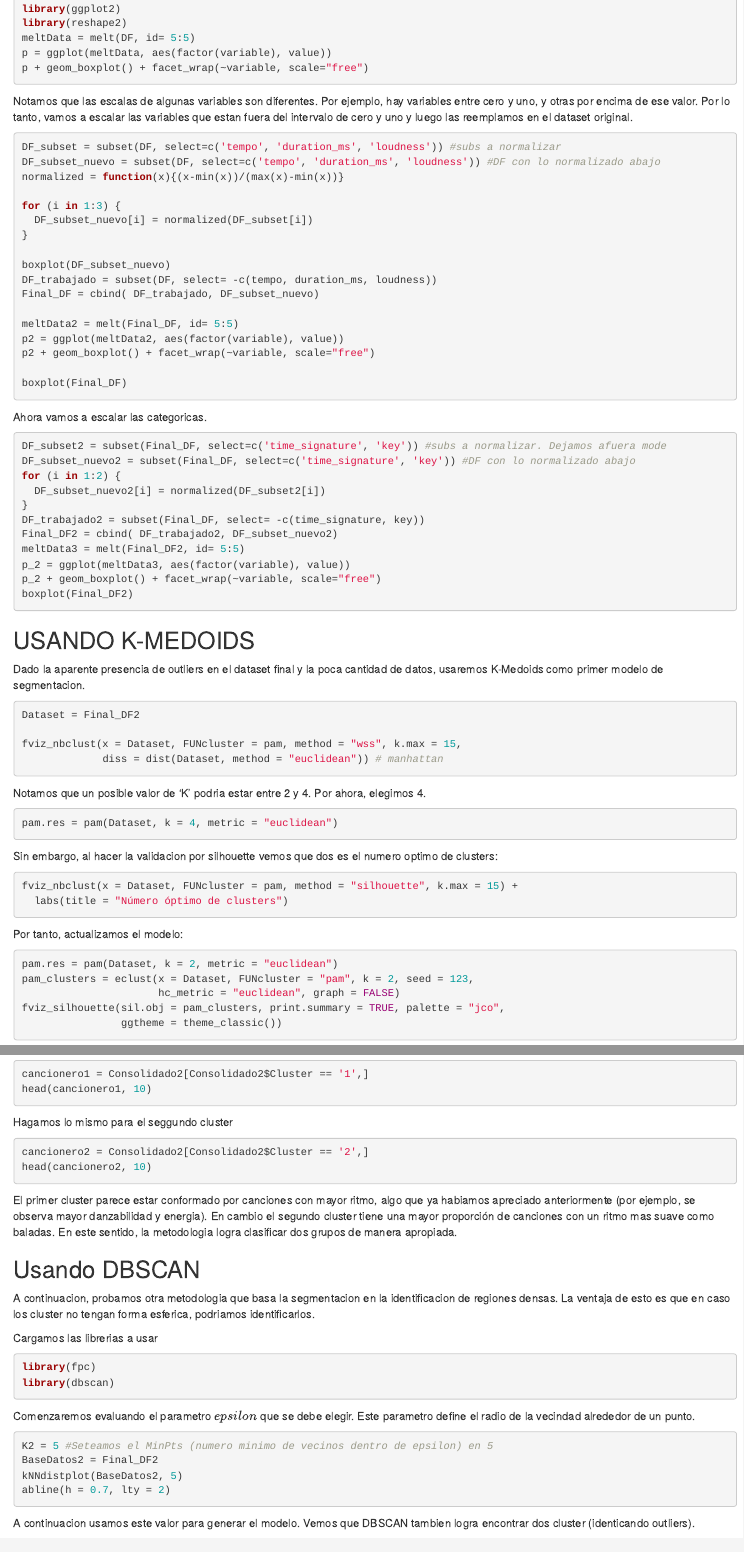
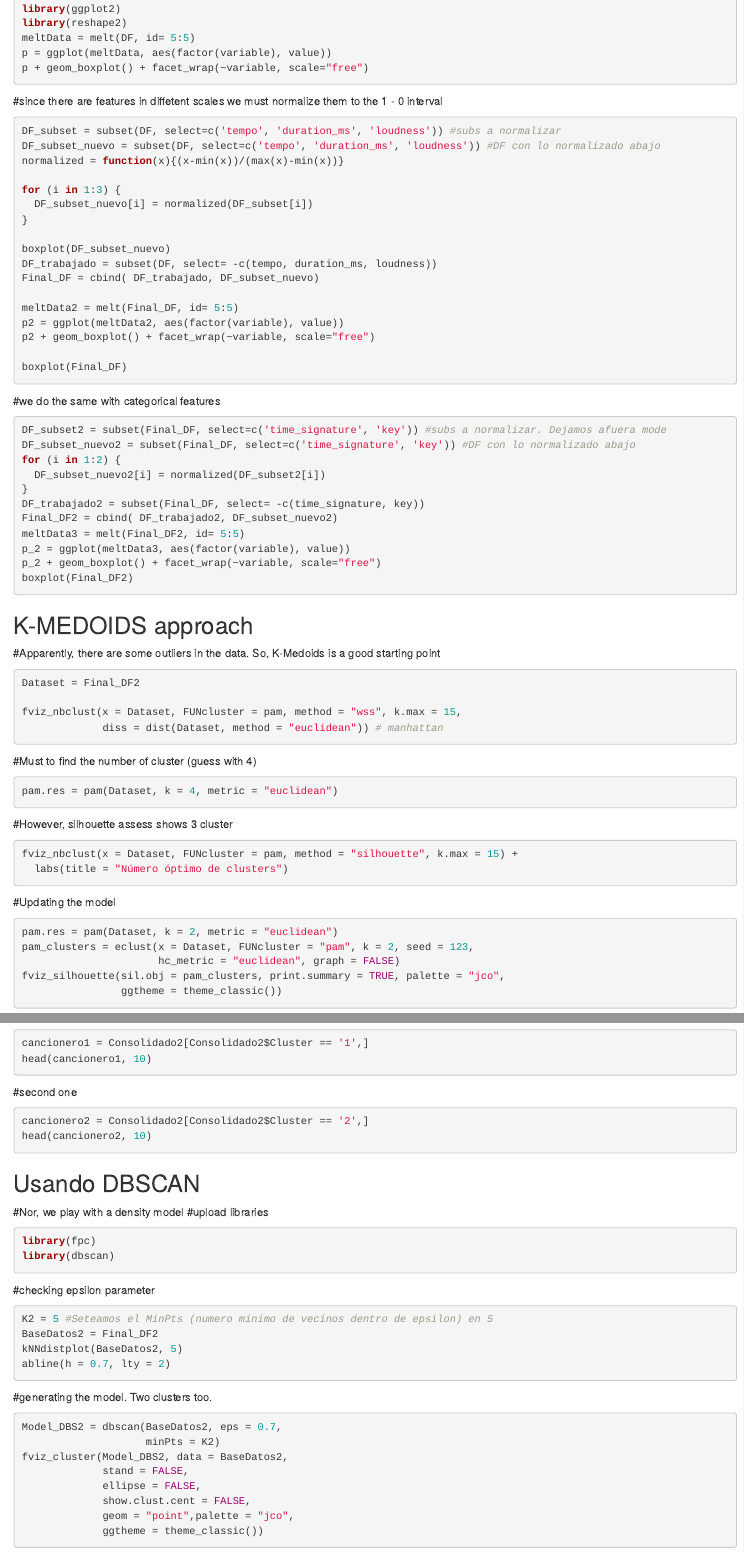
Before and after one commit to pithit/Clustering-Projects, an R Markdown document (TPFinalPS.Rmd): the page in a window 1100 px wide, from 390 px down, and a second part further down, joined at a grey line. Rendered offline with R 4.5, knitr and Pandoc, with nearby package versions; the code chunks are not run, so their results and figures are left out.

Commit message:
Update TPFinalPS.Rmd

````diff
--- a/TPFinalPS.Rmd
+++ b/TPFinalPS.Rmd
@@ -22,7 +22,7 @@ p = ggplot(meltData, aes(factor(variable), value))
 p + geom_boxplot() + facet_wrap(~variable, scale="free")
 ```
 
-Notamos que las escalas de algunas variables son diferentes. Por ejemplo, hay variables entre cero y uno, y otras por encima de ese valor. Por lo tanto, vamos a escalar las variables que estan fuera del intervalo de cero y uno y luego las reemplamos en el dataset original.
+#since there are features in diffetent scales we must normalize them to the 1 - 0 interval
 
 ```{r}
 DF_subset = subset(DF, select=c('tempo', 'duration_ms', 'loudness')) #subs a normalizar
@@ -45,7 +45,7 @@ boxplot(Final_DF)
 
 ```
 
-Ahora vamos a escalar las categoricas.
+#we do the same with categorical features
 
 ```{r}
 DF_subset2 = subset(Final_DF, select=c('time_signature', 'key')) #subs a normalizar. Dejamos afuera mode
@@ -62,8 +62,8 @@ boxplot(Final_DF2)
 ```
 
 
-## USANDO K-MEDOIDS
-Dado la aparente presencia de outliers en el dataset final y la poca cantidad de datos, usaremos K-Medoids como primer modelo de segmentacion.
+## K-MEDOIDS approach
+#Apparently, there are some outliers in the data. So, K-Medoids is a good starting point
 
 ```{r}
 Dataset = Final_DF2
@@ -72,19 +72,18 @@ fviz_nbclust(x = Dataset, FUNcluster = pam, method = "wss", k.max = 15,
              diss = dist(Dataset, method = "euclidean")) # manhattan
 ```
 
-Notamos que un posible valor de 'K' podria estar entre 2 y 4. Por ahora, elegimos 4.
+#Must to find the number of cluster (guess with 4)
 ```{r}
 pam.res = pam(Dataset, k = 4, metric = "euclidean")
 ```
 
-
-Sin embargo, al hacer la validacion por silhouette vemos que dos es el numero optimo de clusters:
+#However, silhouette assess shows 3 cluster
 ```{r}
 fviz_nbclust(x = Dataset, FUNcluster = pam, method = "silhouette", k.max = 15) +
   labs(title = "Número óptimo de clusters")
 ```
 
-Por tanto, actualizamos el modelo:
+#Updating the model
 ```{r}
 pam.res = pam(Dataset, k = 2, metric = "euclidean")
 pam_clusters = eclust(x = Dataset, FUNcluster = "pam", k = 2, seed = 123,
@@ -125,25 +123,21 @@ veamos que nos muestra el primer cluster de canciones
 cancionero1 = Consolidado2[Consolidado2$Cluster == '1',]
 head(cancionero1, 10)
 ```
-Hagamos lo mismo para el seggundo cluster
+#second one
 ```{r}
 cancionero2 = Consolidado2[Consolidado2$Cluster == '2',]
 head(cancionero2, 10)
 ```
 
 
-El primer cluster parece estar conformado por canciones con mayor ritmo, algo que ya habiamos apreciado anteriormente (por ejemplo, se observa mayor danzabilidad y energia). En cambio el segundo cluster tiene una mayor proporción de canciones con un ritmo mas suave como baladas. En este sentido, la metodologia logra clasificar dos grupos de manera apropiada.
-
-
 ## Usando DBSCAN
-A continuacion, probamos otra metodologia que basa la segmentacion en la identificacion de regiones densas. La ventaja de esto es que en caso los cluster no tengan forma esferica, podriamos identificarlos.
-
-Cargamos las librerias a usar
+#Nor, we play with a density model
+#upload libraries
 ```{r}
 library(fpc)
 library(dbscan)
 ```
-Comenzaremos evaluando el parametro $epsilon$ que se debe elegir. Este parametro define el radio de la vecindad alrededor de un punto.
+#checking epsilon parameter
 ```{r}
 K2 = 5 #Seteamos el MinPts (numero minimo de vecinos dentro de epsilon) en 5
 BaseDatos2 = Final_DF2
@@ -151,7 +145,7 @@ kNNdistplot(BaseDatos2, 5)
 abline(h = 0.7, lty = 2)
 ```
 
-A continuacion usamos este valor para generar el modelo. Vemos que DBSCAN tambien logra encontrar dos cluster (identicando outliers).
+#generating the model. Two clusters too.
 ```{r}
 Model_DBS2 = dbscan(BaseDatos2, eps = 0.7,
                     minPts = K2)
````
Also changed, not shown: TPFinalPS.Rmd (33 more changed lines).
